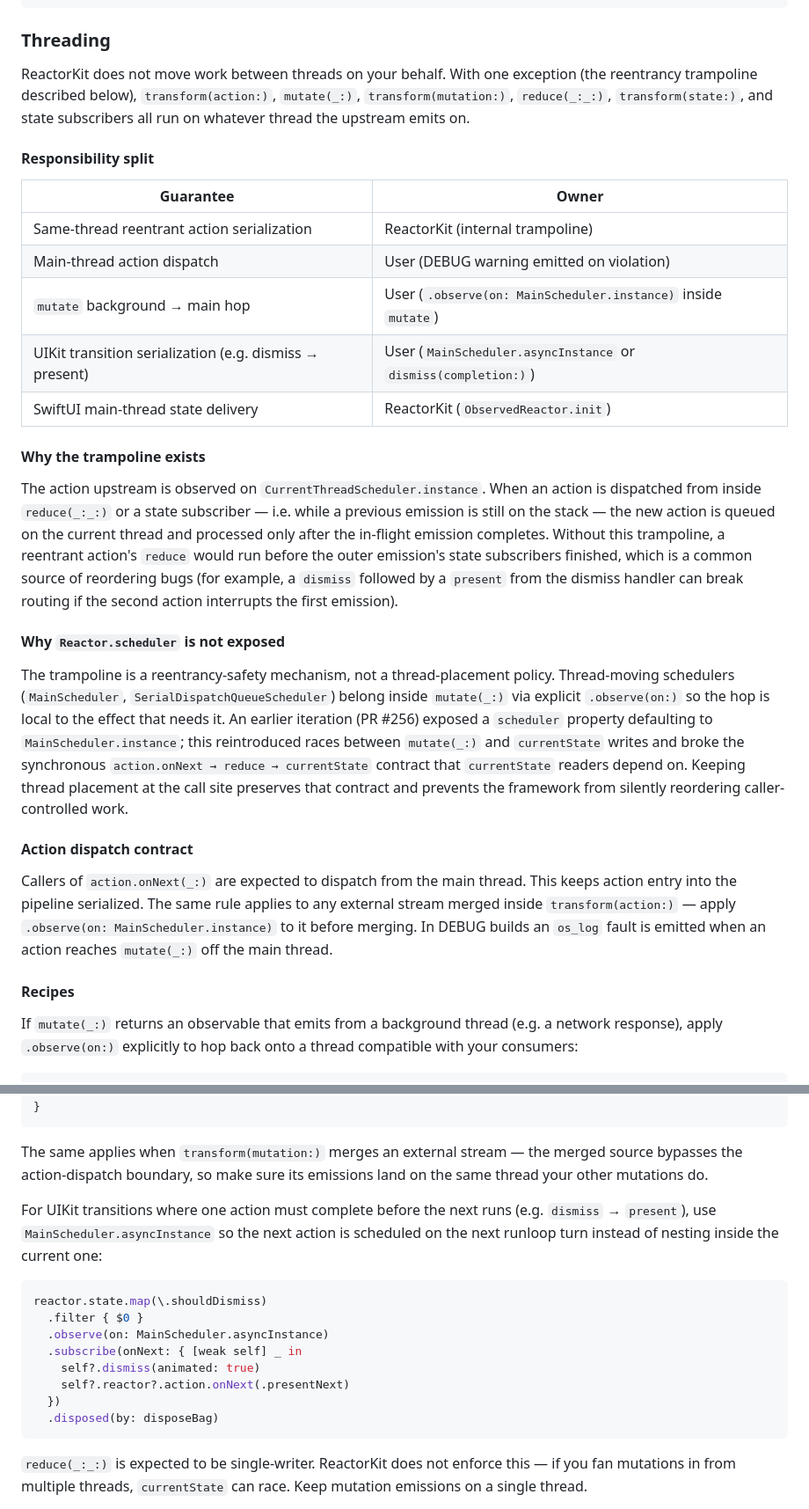
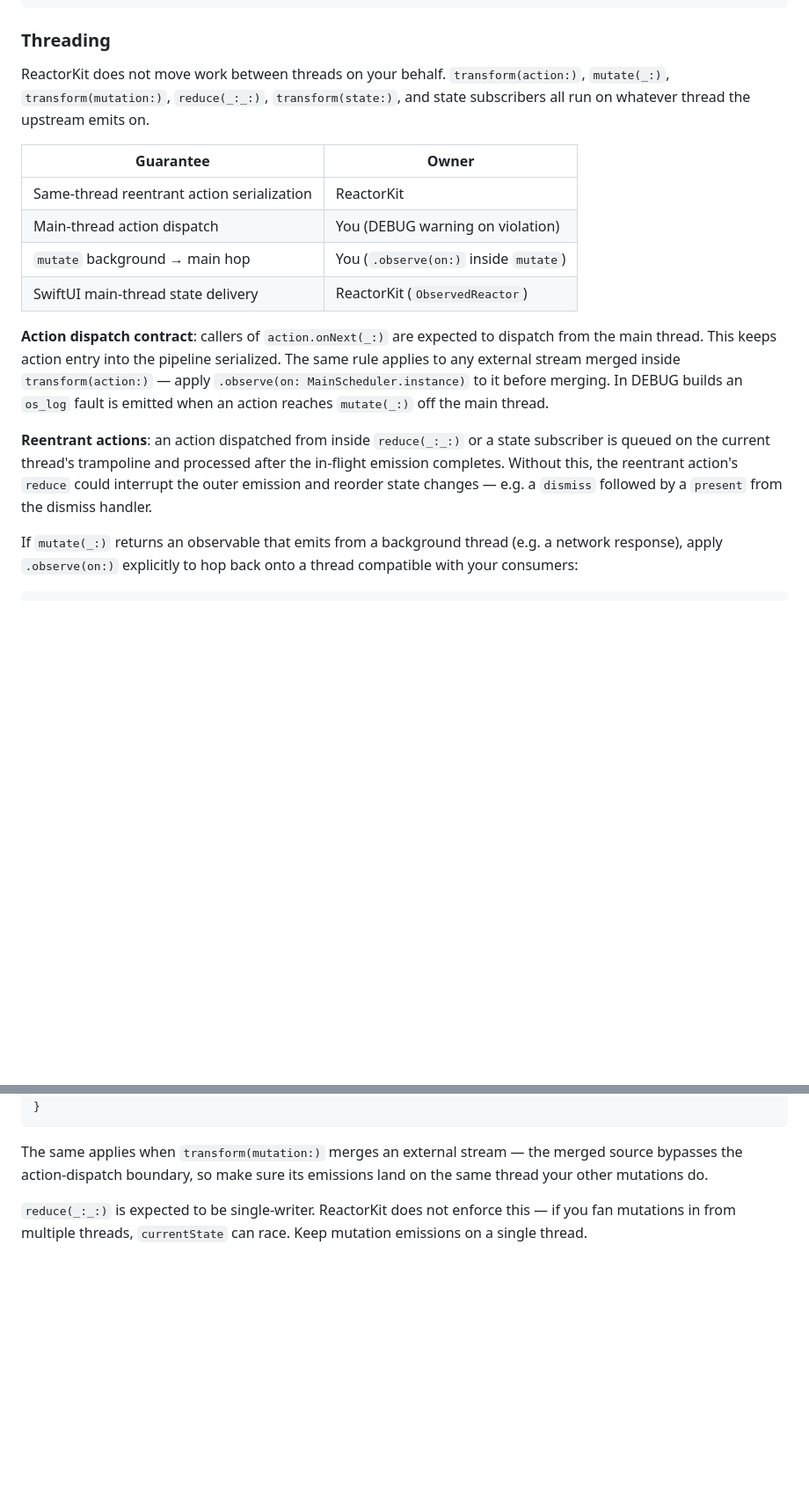
Before and after one commit to ReactorKit/ReactorKit, a Markdown page: README.md, 2 parts joined by grey strips. Shown at 88% size. Drawn GitHub-style; blank space fills up the shorter version.

Commit message:
docs(readme): trim Threading section
The Threading section grew design rationale and a UIKit-specific
recipe that belong in PR descriptions or user code, not in the
library README.

- Fold sub-headers (Responsibility split / Why the trampoline /
  Why Reactor.scheduler is not exposed / Action dispatch / Recipes)
  back into inline paragraphs.
- Drop the "Why Reactor.scheduler is not exposed" paragraph entirely;
  it's design history, not user-facing guidance.
- Drop the dismiss → present `MainScheduler.asyncInstance` recipe;
  it's a generic RxSwift technique unrelated to the library's contract.
- Slim the responsibility table from 5 rows to 4 (drop the UIKit
  transition row) and remove redundant parenthetical detail.

Net change against the PR #260 baseline: -33 lines, +7 against #257.

````diff
--- a/README.md
+++ b/README.md
@@ -373,31 +373,18 @@ func testIsLoading() {
 
 ### Threading
 
-ReactorKit does not move work between threads on your behalf. With one exception (the reentrancy trampoline described below), `transform(action:)`, `mutate(_:)`, `transform(mutation:)`, `reduce(_:_:)`, `transform(state:)`, and state subscribers all run on whatever thread the upstream emits on.
-
-#### Responsibility split
+ReactorKit does not move work between threads on your behalf. `transform(action:)`, `mutate(_:)`, `transform(mutation:)`, `reduce(_:_:)`, `transform(state:)`, and state subscribers all run on whatever thread the upstream emits on.
 
 | Guarantee | Owner |
 |---|---|
-| Same-thread reentrant action serialization | ReactorKit (internal trampoline) |
-| Main-thread action dispatch | User (DEBUG warning emitted on violation) |
-| `mutate` background → main hop | User (`.observe(on: MainScheduler.instance)` inside `mutate`) |
-| UIKit transition serialization (e.g. dismiss → present) | User (`MainScheduler.asyncInstance` or `dismiss(completion:)`) |
-| SwiftUI main-thread state delivery | ReactorKit (`ObservedReactor.init`) |
+| Same-thread reentrant action serialization | ReactorKit |
+| Main-thread action dispatch | You (DEBUG warning on violation) |
+| `mutate` background → main hop | You (`.observe(on:)` inside `mutate`) |
+| SwiftUI main-thread state delivery | ReactorKit (`ObservedReactor`) |
 
-#### Why the trampoline exists
+**Action dispatch contract**: callers of `action.onNext(_:)` are expected to dispatch from the main thread. This keeps action entry into the pipeline serialized. The same rule applies to any external stream merged inside `transform(action:)` — apply `.observe(on: MainScheduler.instance)` to it before merging. In DEBUG builds an `os_log` fault is emitted when an action reaches `mutate(_:)` off the main thread.
 
-The action upstream is observed on `CurrentThreadScheduler.instance`. When an action is dispatched from inside `reduce(_:_:)` or a state subscriber — i.e. while a previous emission is still on the stack — the new action is queued on the current thread and processed only after the in-flight emission completes. Without this trampoline, a reentrant action's `reduce` would run before the outer emission's state subscribers finished, which is a common source of reordering bugs (for example, a `dismiss` followed by a `present` from the dismiss handler can break routing if the second action interrupts the first emission).
-
-#### Why `Reactor.scheduler` is not exposed
-
-The trampoline is a reentrancy-safety mechanism, not a thread-placement policy. Thread-moving schedulers (`MainScheduler`, `SerialDispatchQueueScheduler`) belong inside `mutate(_:)` via explicit `.observe(on:)` so the hop is local to the effect that needs it. An earlier iteration (PR #256) exposed a `scheduler` property defaulting to `MainScheduler.instance`; this reintroduced races between `mutate(_:)` and `currentState` writes and broke the synchronous `action.onNext → reduce → currentState` contract that `currentState` readers depend on. Keeping thread placement at the call site preserves that contract and prevents the framework from silently reordering caller-controlled work.
-
-#### Action dispatch contract
-
-Callers of `action.onNext(_:)` are expected to dispatch from the main thread. This keeps action entry into the pipeline serialized. The same rule applies to any external stream merged inside `transform(action:)` — apply `.observe(on: MainScheduler.instance)` to it before merging. In DEBUG builds an `os_log` fault is emitted when an action reaches `mutate(_:)` off the main thread.
-
-#### Recipes
+**Reentrant actions**: an action dispatched from inside `reduce(_:_:)` or a state subscriber is queued on the current thread's trampoline and processed after the in-flight emission completes. Without this, the reentrant action's `reduce` could interrupt the outer emission and reorder state changes — e.g. a `dismiss` followed by a `present` from the dismiss handler.
 
 If `mutate(_:)` returns an observable that emits from a background thread (e.g. a network response), apply `.observe(on:)` explicitly to hop back onto a thread compatible with your consumers:
 
@@ -413,19 +400,6 @@ func mutate(action: Action) -> Observable<Mutation> {
 ```
 
 The same applies when `transform(mutation:)` merges an external stream — the merged source bypasses the action-dispatch boundary, so make sure its emissions land on the same thread your other mutations do.
-
-For UIKit transitions where one action must complete before the next runs (e.g. `dismiss` → `present`), use `MainScheduler.asyncInstance` so the next action is scheduled on the next runloop turn instead of nesting inside the current one:
-
-```swift
-reactor.state.map(\.shouldDismiss)
-  .filter { $0 }
-  .observe(on: MainScheduler.asyncInstance)
-  .subscribe(onNext: { [weak self] _ in
-    self?.dismiss(animated: true)
-    self?.reactor?.action.onNext(.presentNext)
-  })
-  .disposed(by: disposeBag)
-```
 
 `reduce(_:_:)` is expected to be single-writer. ReactorKit does not enforce this — if you fan mutations in from multiple threads, `currentState` can race. Keep mutation emissions on a single thread.
 
````
